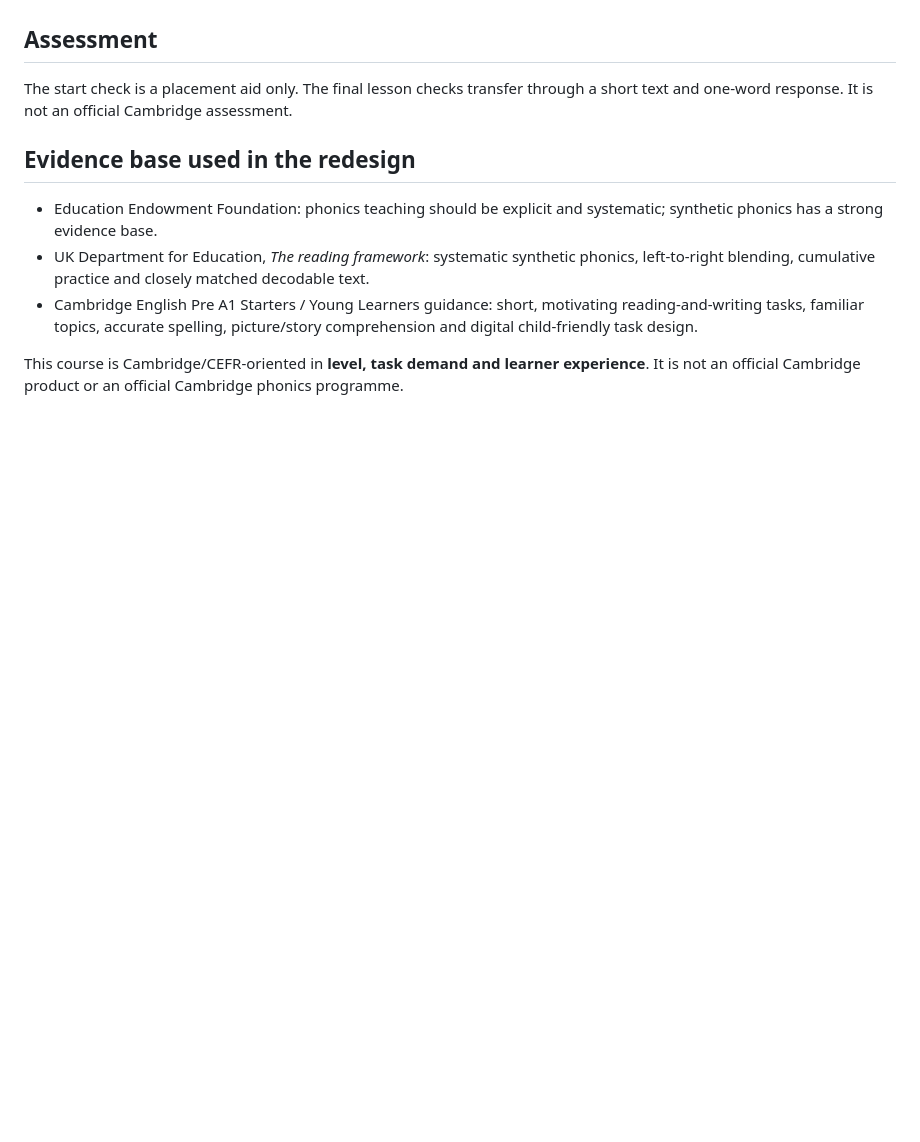
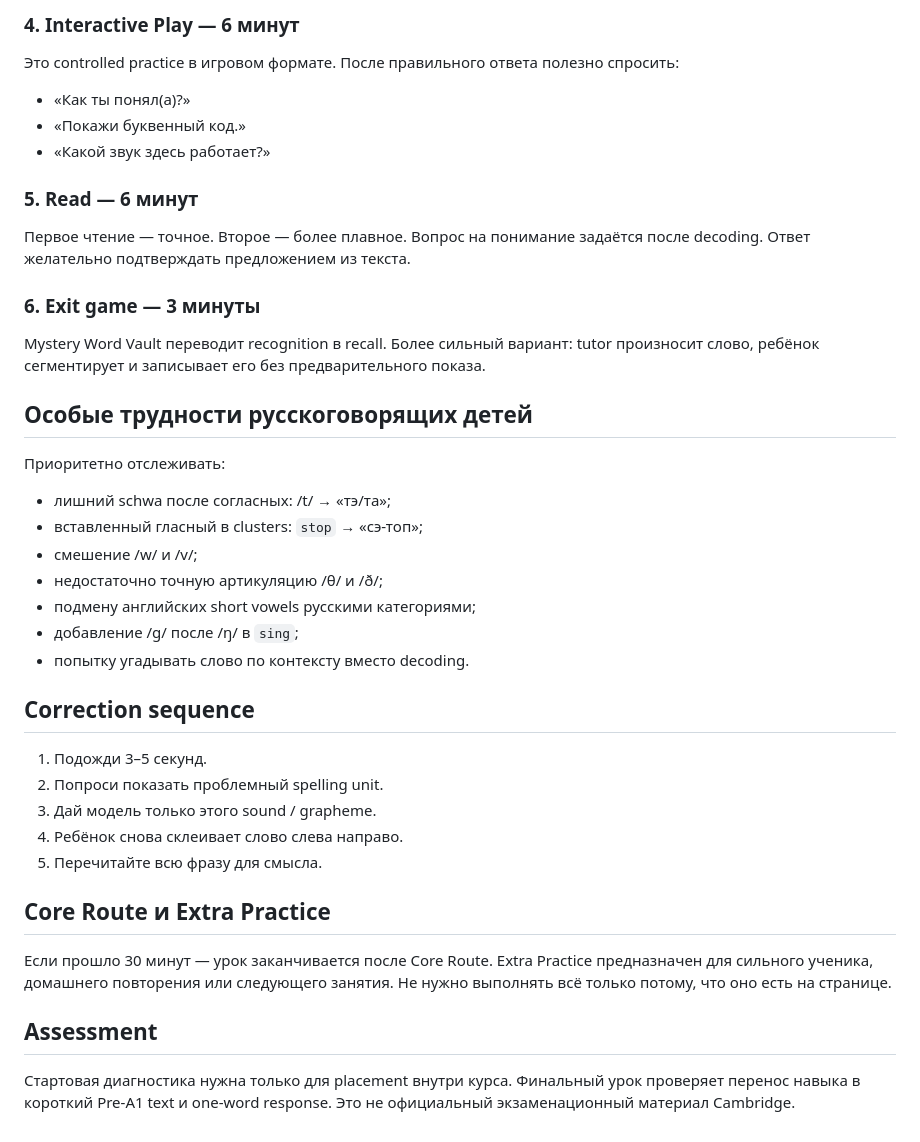
Before and after one commit to 0011nvg/vi, a Markdown page: reading-academy/TEACHER-GUIDE.md, the part around one of its changes. Rendered like a GitHub page; blank space fills up the shorter version.

```diff
--- a/reading-academy/TEACHER-GUIDE.md
+++ b/reading-academy/TEACHER-GUIDE.md
@@ -61,12 +70,43 @@ Use phonics first. In an exception word, identify regular grapheme–phoneme lin
+### 4. Interactive Play — 6 минут
+
+Это controlled practice в игровом формате. После правильного ответа полезно спросить:
+
+- «Как ты понял(а)?»
+- «Покажи буквенный код.»
+- «Какой звук здесь работает?»
+
+### 5. Read — 6 минут
+
+Первое чтение — точное. Второе — более плавное. Вопрос на понимание задаётся после decoding. Ответ желательно подтверждать предложением из текста.
+
+### 6. Exit game — 3 минуты
+
+Mystery Word Vault переводит recognition в recall. Более сильный вариант: tutor произносит слово, ребёнок сегментирует и записывает его без предварительного показа.
+
+## Особые трудности русскоговорящих детей
+
+Приоритетно отслеживать:
+
+- лишний schwa после согласных: /t/ → «тэ/та»;
+- вставленный гласный в clusters: `stop` → «сэ-топ»;
+- смешение /w/ и /v/;
+- недостаточно точную артикуляцию /θ/ и /ð/;
+- подмену английских short vowels русскими категориями;
+- добавление /g/ после /ŋ/ в `sing`;
+- попытку угадывать слово по контексту вместо decoding.
+
+## Correction sequence
+
+1. Подожди 3–5 секунд.
+2. Попроси показать проблемный spelling unit.
+3. Дай модель только этого sound / grapheme.
+4. Ребёнок снова склеивает слово слева направо.
+5. Перечитайте всю фразу для смысла.
+
+## Core Route и Extra Practice
+
+Если прошло 30 минут — урок заканчивается после Core Route. Extra Practice предназначен для сильного ученика, домашнего повторения или следующего занятия. Не нужно выполнять всё только потому, что оно есть на странице.
 
 ## Assessment
 
-The start check is a placement aid only. The final lesson checks transfer through a short text and one-word response. It is not an official Cambridge assessment.
-
-## Evidence base used in the redesign
-
-- Education Endowment Foundation: phonics teaching should be explicit and systematic; synthetic phonics has a strong evidence base.
-- UK Department for Education, *The reading framework*: systematic synthetic phonics, left-to-right blending, cumulative practice and closely matched decodable text.
-- Cambridge English Pre A1 Starters / Young Learners guidance: short, motivating reading-and-writing tasks, familiar topics, accurate spelling, picture/story comprehension and digital child-friendly task design.
-
-This course is Cambridge/CEFR-oriented in **level, task demand and learner experience**. It is not an official Cambridge product or an official Cambridge phonics programme.
+Стартовая диагностика нужна только для placement внутри курса. Финальный урок проверяет перенос навыка в короткий Pre-A1 text и one-word response. Это не официальный экзаменационный материал Cambridge.
```
Also changed, not shown: other parts of reading-academy/TEACHER-GUIDE.md (+52 -43 lines).
